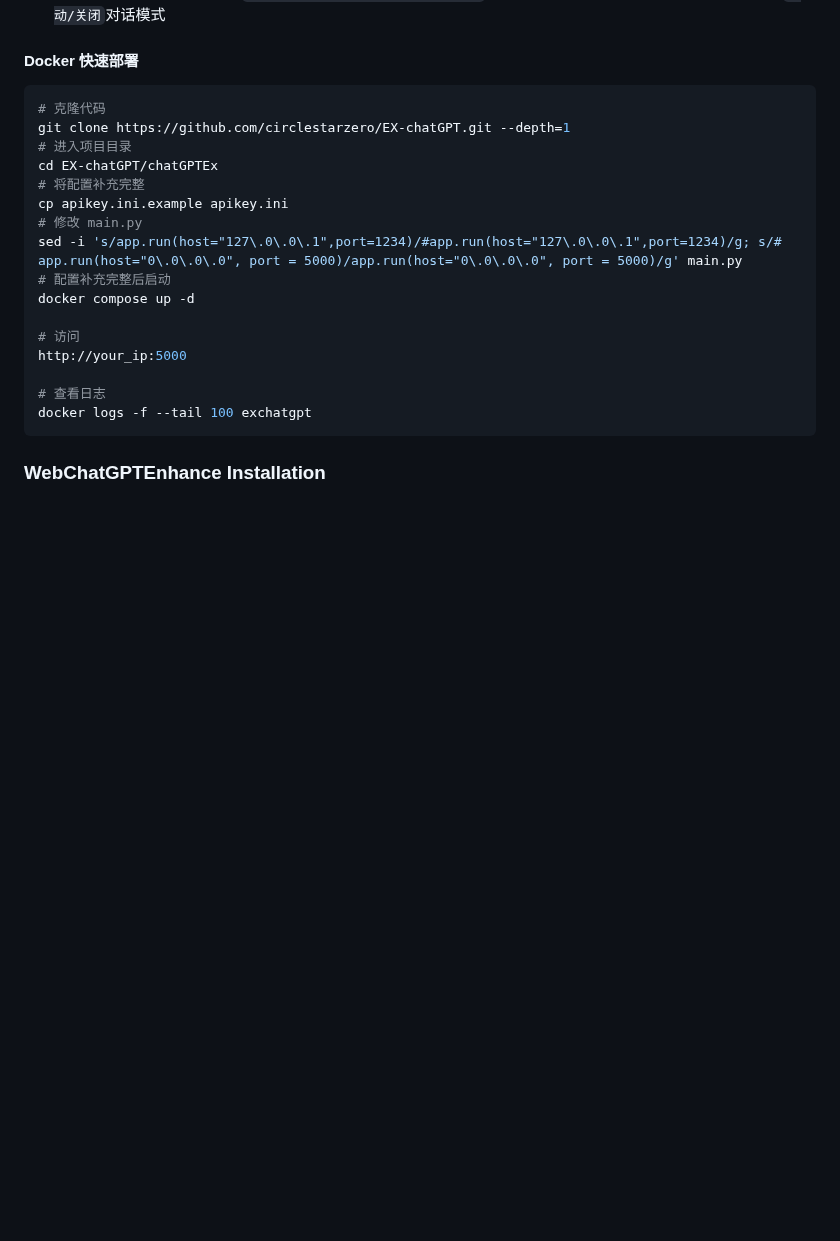
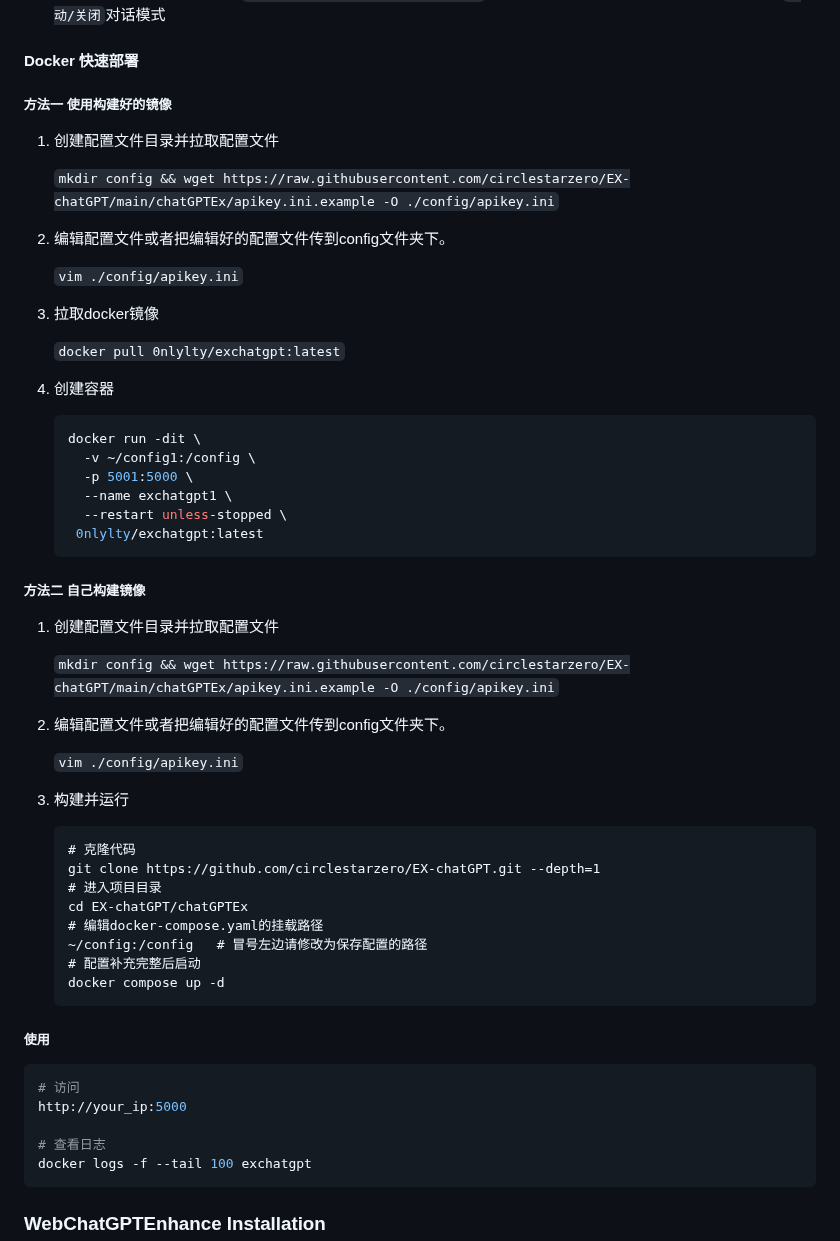
Before and after one commit to circlestarzero/EX-chatGPT, a Markdown page: README.md, the part around the change. Drawn GitHub-style; blank space fills up the shorter version.

Commit message:
更新README

````diff
--- a/README.md
+++ b/README.md
@@ -67,18 +67,57 @@ ChatGPT 是一个强大的工具平台，可以无需任何调整就生成 API
 
 #### Docker 快速部署
 
+##### 方法一 使用构建好的镜像
+
+1. 创建配置文件目录并拉取配置文件
+
+   `mkdir config && wget https://raw.githubusercontent.com/circlestarzero/EX-chatGPT/main/chatGPTEx/apikey.ini.example -O ./config/apikey.ini`
+
+2. 编辑配置文件或者把编辑好的配置文件传到config文件夹下。
+
+   `vim ./config/apikey.ini`
+
+3. 拉取docker镜像
+
+   `docker pull 0nlylty/exchatgpt:latest`
+
+4. 创建容器
+
+   ```bash
+   docker run -dit \
+     -v ~/config1:/config \
+     -p 5001:5000 \
+     --name exchatgpt1 \
+     --restart unless-stopped \
+    0nlylty/exchatgpt:latest
+   ```
+
+##### 方法二 自己构建镜像
+
+1. 创建配置文件目录并拉取配置文件
+
+   `mkdir config && wget https://raw.githubusercontent.com/circlestarzero/EX-chatGPT/main/chatGPTEx/apikey.ini.example -O ./config/apikey.ini`
+
+2. 编辑配置文件或者把编辑好的配置文件传到config文件夹下。
+
+   `vim ./config/apikey.ini`
+
+3. 构建并运行
+
+   ```
+   # 克隆代码
+   git clone https://github.com/circlestarzero/EX-chatGPT.git --depth=1
+   # 进入项目目录
+   cd EX-chatGPT/chatGPTEx
+   # 编辑docker-compose.yaml的挂载路径
+   ~/config:/config   # 冒号左边请修改为保存配置的路径
+   # 配置补充完整后启动
+   docker compose up -d
+   ```
+
+##### 使用
+
 ```bash
-# 克隆代码
-git clone https://github.com/circlestarzero/EX-chatGPT.git --depth=1
-# 进入项目目录
-cd EX-chatGPT/chatGPTEx
-# 将配置补充完整
-cp apikey.ini.example apikey.ini
-# 修改 main.py
-sed -i 's/app.run(host="127\.0\.0\.1",port=1234)/#app.run(host="127\.0\.0\.1",port=1234)/g; s/# app.run(host="0\.0\.0\.0", port = 5000)/app.run(host="0\.0\.0\.0", port = 5000)/g' main.py
-# 配置补充完整后启动
-docker compose up -d
-
 # 访问
 http://your_ip:5000
 
````
